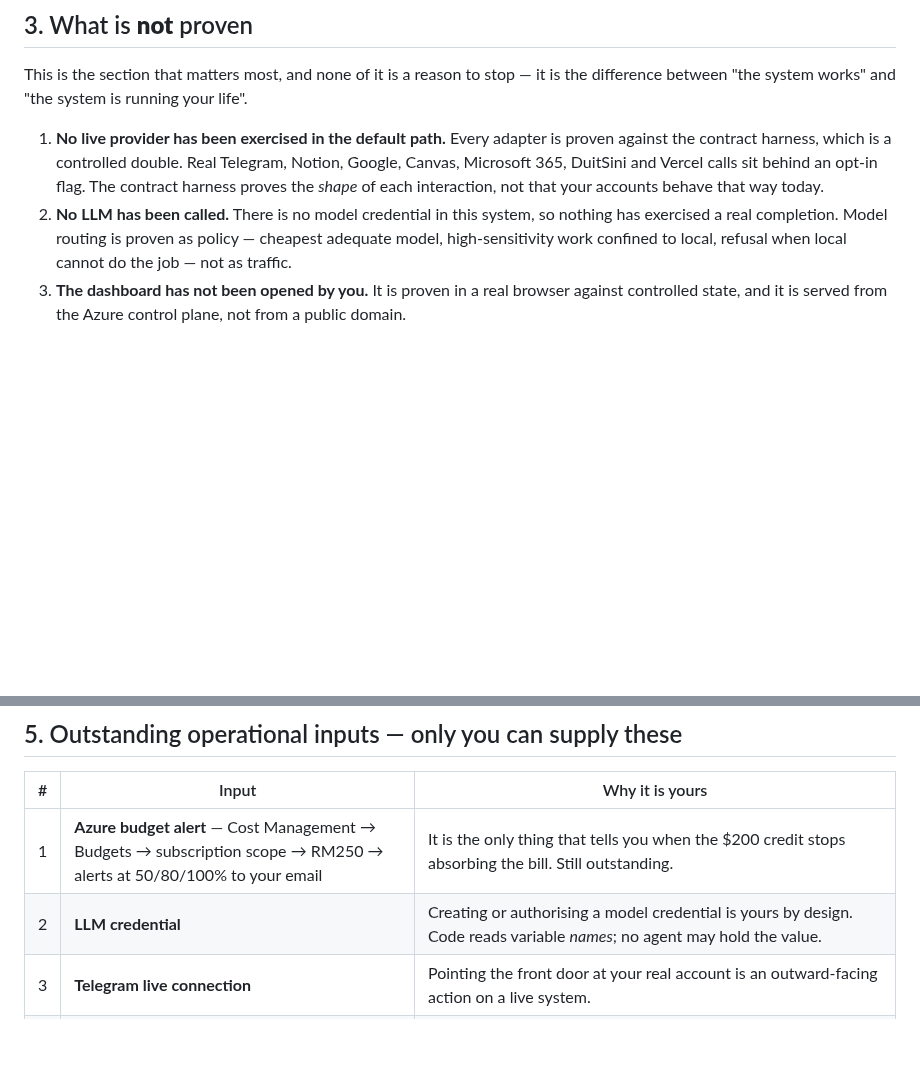
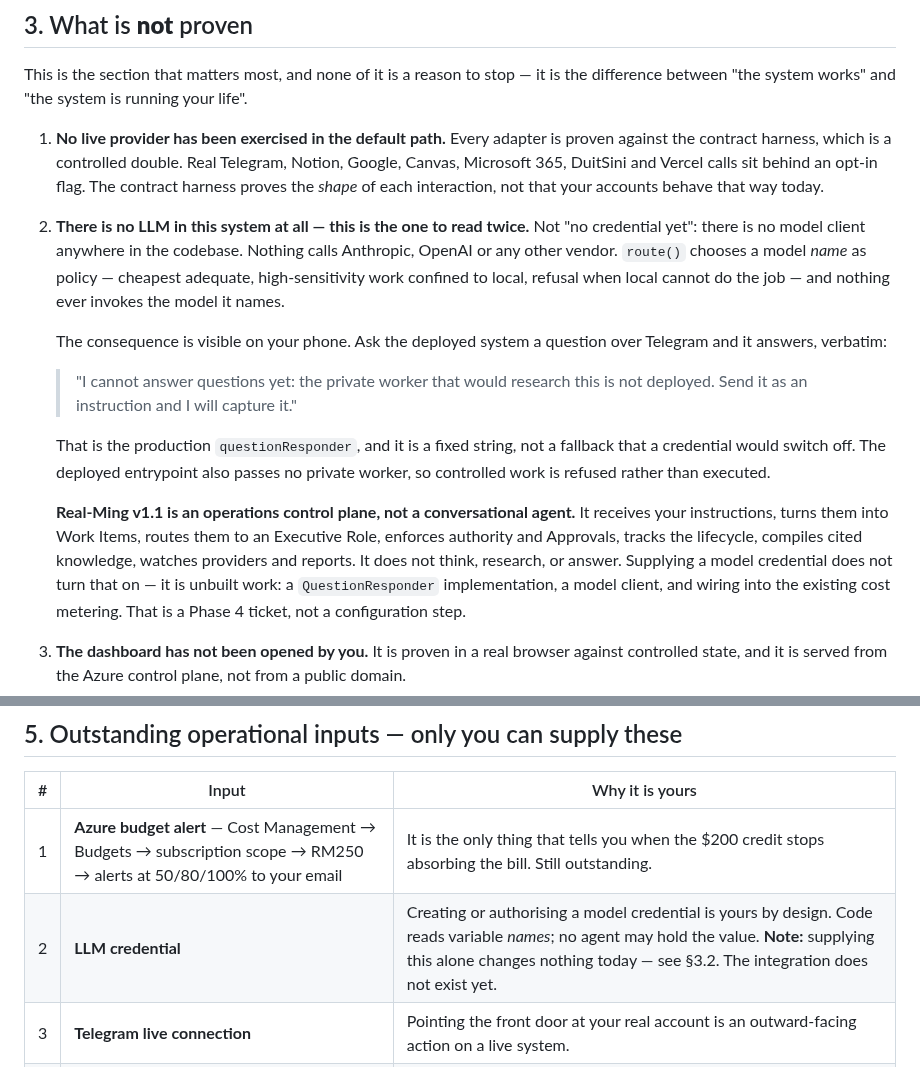
Before and after one commit to pmgwee/real-ming, a Markdown page: CEO-Office/RM-40-v1.1-readiness-report.md, 2 parts joined by grey strips. GitHub-like rendering; blank space fills up the shorter version.

Commit message:
docs: correct the readiness report on LLM integration (RM-40)
The report said no LLM had been called, which understated it: there is no
model client in the codebase at all, the production question responder is
a fixed refusal string, and the deployed entrypoint passes no private
worker. Supplying a model credential would change nothing, so the report
now says so plainly rather than leaving it as a missing input.

Co-Authored-By: Claude Opus 5 <noreply@anthropic.com>

```diff
--- a/CEO-Office/RM-40-v1.1-readiness-report.md
+++ b/CEO-Office/RM-40-v1.1-readiness-report.md
@@ -63,10 +63,32 @@ life".
    Telegram, Notion, Google, Canvas, Microsoft 365, DuitSini and Vercel calls
    sit behind an opt-in flag. The contract harness proves the *shape* of each
    interaction, not that your accounts behave that way today.
-2. **No LLM has been called.** There is no model credential in this system, so
-   nothing has exercised a real completion. Model routing is proven as policy —
-   cheapest adequate model, high-sensitivity work confined to local, refusal
-   when local cannot do the job — not as traffic.
+2. **There is no LLM in this system at all — this is the one to read twice.**
+   Not "no credential yet": there is no model client anywhere in the codebase.
+   Nothing calls Anthropic, OpenAI or any other vendor. `route()` chooses a
+   model *name* as policy — cheapest adequate, high-sensitivity work confined
+   to local, refusal when local cannot do the job — and nothing ever invokes
+   the model it names.
+
+   The consequence is visible on your phone. Ask the deployed system a
+   question over Telegram and it answers, verbatim:
+
+   > "I cannot answer questions yet: the private worker that would research
+   > this is not deployed. Send it as an instruction and I will capture it."
+
+   That is the production `questionResponder`, and it is a fixed string, not a
+   fallback that a credential would switch off. The deployed entrypoint also
+   passes no private worker, so controlled work is refused rather than
+   executed.
+
+   **Real-Ming v1.1 is an operations control plane, not a conversational
+   agent.** It receives your instructions, turns them into Work Items, routes
+   them to an Executive Role, enforces authority and Approvals, tracks the
+   lifecycle, compiles cited knowledge, watches providers and reports. It does
+   not think, research, or answer. Supplying a model credential does not turn
+   that on — it is unbuilt work: a `QuestionResponder` implementation, a model
+   client, and wiring into the existing cost metering. That is a Phase 4
+   ticket, not a configuration step.
 3. **The dashboard has not been opened by you.** It is proven in a real browser
    against controlled state, and it is served from the Azure control plane, not
    from a public domain.
@@ -112,7 +134,7 @@ RM-40 exists to catch what individual tickets miss, and it caught two things.
 | # | Input | Why it is yours |
 | --- | --- | --- |
 | 1 | **Azure budget alert** — Cost Management → Budgets → subscription scope → RM250 → alerts at 50/80/100% to your email | It is the only thing that tells you when the $200 credit stops absorbing the bill. Still outstanding. |
-| 2 | **LLM credential** | Creating or authorising a model credential is yours by design. Code reads variable *names*; no agent may hold the value. |
+| 2 | **LLM credential** | Creating or authorising a model credential is yours by design. Code reads variable *names*; no agent may hold the value. **Note:** supplying this alone changes nothing today — see §3.2. The integration does not exist yet. |
 | 3 | **Telegram live connection** | Pointing the front door at your real account is an outward-facing action on a live system. |
 | 4 | **Obsidian vault location** | The Knowledge Vault publishes Obsidian-shaped Markdown — `index.md`, append-only `log.md`, Wikilinks. Where that vault lives on your machines, and whether it syncs, is your decision. |
 | 5 | **Off-host backup** | An Azure Storage account and a narrowly scoped role assignment (see §4). |
```
